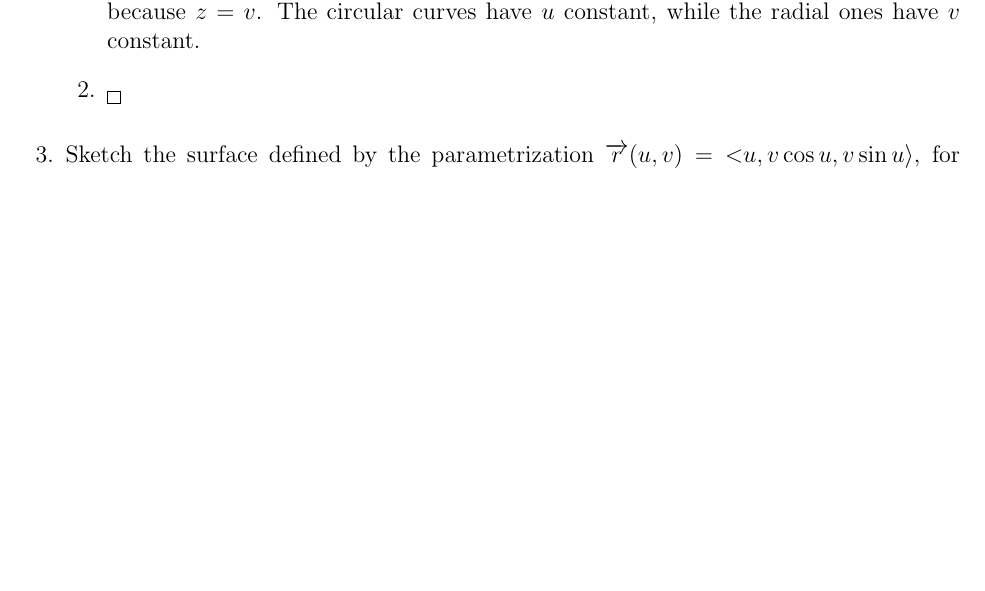
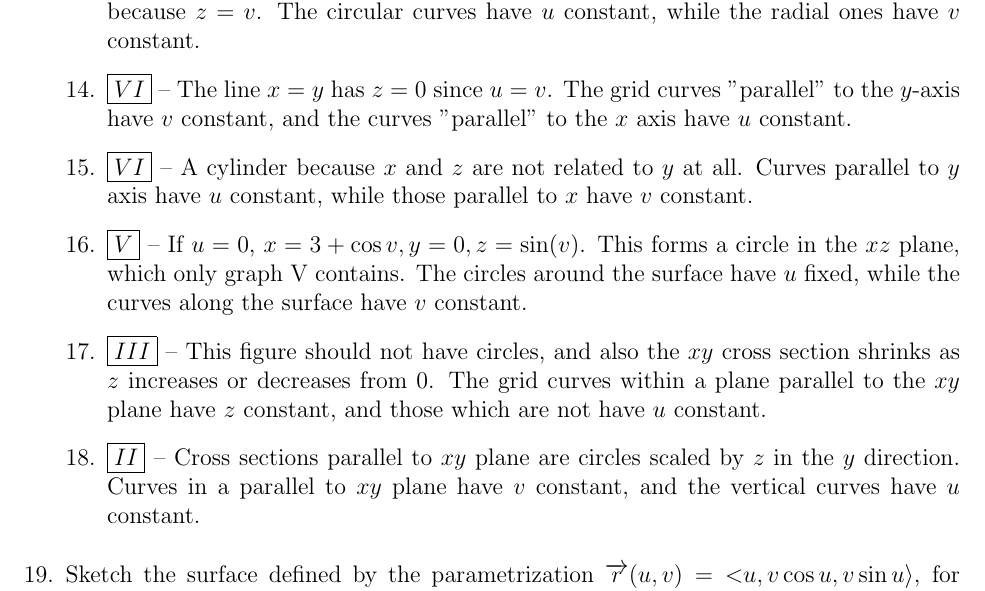
Before and after one commit to jzpan1/latex-docs, a LaTeX problem sheet (f23-MATH215/HW10.tex): part of page 3 of 3, cut so that both start at the same text, the shorter picture padded with empty space. Compiled offline with pdfLaTeX.

Commit message:
do problem 8 of hw10$

```diff
--- a/f23-MATH215/HW10.tex
+++ b/f23-MATH215/HW10.tex
@@ -126,6 +125,11 @@
         \begin{questions}
+            \setcounter{question}{12}
             \question \boxed{II} -- creates circles of radius $u$ when projected to $xy$ plane, and is helical in 3D because $z = v$. The circular curves have $u$ constant, while the radial ones have $v$ constant.
-            \question \boxed{}
+            \question \boxed{VI} -- The line $x=y$ has $z=0$ since $u=v$. The grid curves "parallel" to the $y$-axis have $v$ constant, and the curves "parallel" to the $x$ axis have $u$ constant.
+            \question \boxed{VI} -- A cylinder because $x$ and $z$ are not related to $y$ at all. Curves parallel to $y$ axis have $u$ constant, while those parallel to $x$ have $v$ constant.
+            \question \boxed{V} -- If $u=0$, $x = 3 + \cos v, y = 0, z = \sin(v)$. This forms a circle in the $xz$ plane, which only graph V contains. The circles around the surface have $u$ fixed, while the curves along the surface have $v$ constant.
+            \question \boxed{III} -- This figure should not have circles, and also the $xy$ cross section shrinks as $z$ increases or decreases from 0. The grid curves within a plane parallel to the $xy$ plane have $z$ constant, and those which are not have $u$ constant.
+            \question  \boxed{II} -- Cross sections parallel to $xy$ plane are circles scaled by $z$ in the $y$ direction. Curves in a parallel to $xy$ plane have $v$ constant, and the vertical curves have $u$ constant.
         \end{questions}
     \end{solution}
 
```
Also changed, not shown: f23-MATH215/HW10.pdf, f23-MATH215/HW10.tex (1 more changed lines).
